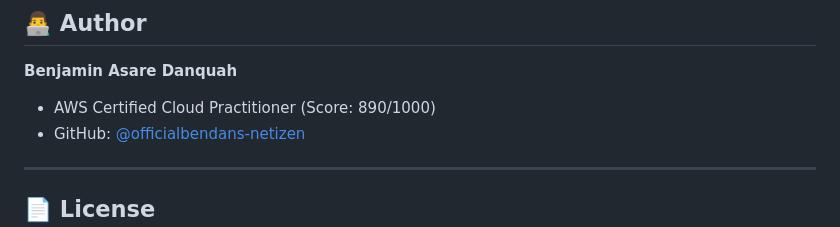
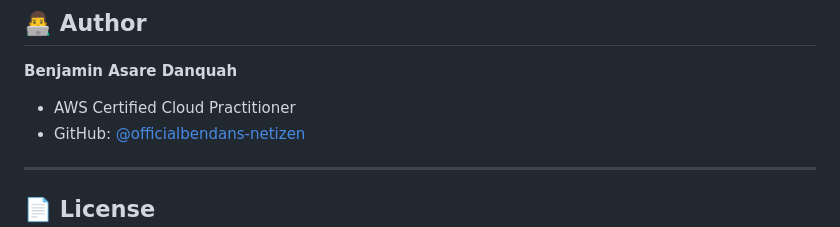
Before and after one commit to officialbendans-netizen/visionai-aws-rekognition, a Markdown page: README.md, the part around the change. GitHub-like rendering.

```diff
--- a/README.md
+++ b/README.md
@@ -165,7 +165,7 @@ Upload: index.html
 ## 👨‍💻 Author
 
 **Benjamin Asare Danquah**
-- AWS Certified Cloud Practitioner (Score: 890/1000)
+- AWS Certified Cloud Practitioner
 - GitHub: [@officialbendans-netizen](https://github.com/officialbendans-netizen)
 
 ---
```
